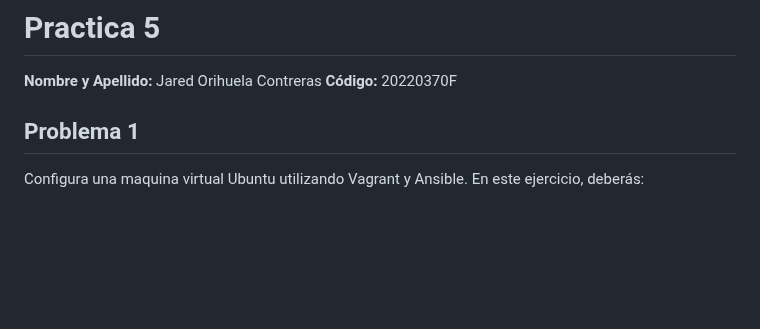
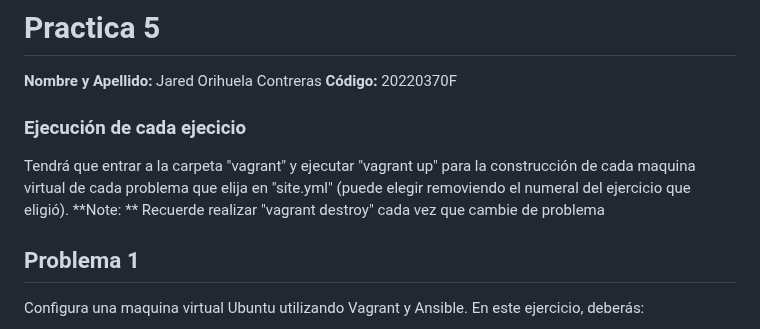
Before and after one commit to JaocHatter/Practica5-CC3S2, a Markdown page: README.md, the part around the change. Drawn GitHub-style; blank space fills up the shorter version.

```diff
--- a/README.md
+++ b/README.md
@@ -1,6 +1,9 @@
 # Practica 5
 **Nombre y Apellido:** Jared Orihuela Contreras
 **Código:** 20220370F
+### Ejecución de cada ejecicio
+Tendrá que entrar a la carpeta "vagrant" y ejecutar "vagrant up" para la construcción de cada maquina virtual de cada problema que elija en "site.yml" (puede elegir removiendo el numeral del ejercicio que eligió).
+**Note: ** Recuerde realizar "vagrant destroy" cada vez que cambie de problema
 
 ## Problema 1
 Configura una maquina virtual Ubuntu utilizando Vagrant y Ansible. En este ejercicio, deberás:
```
